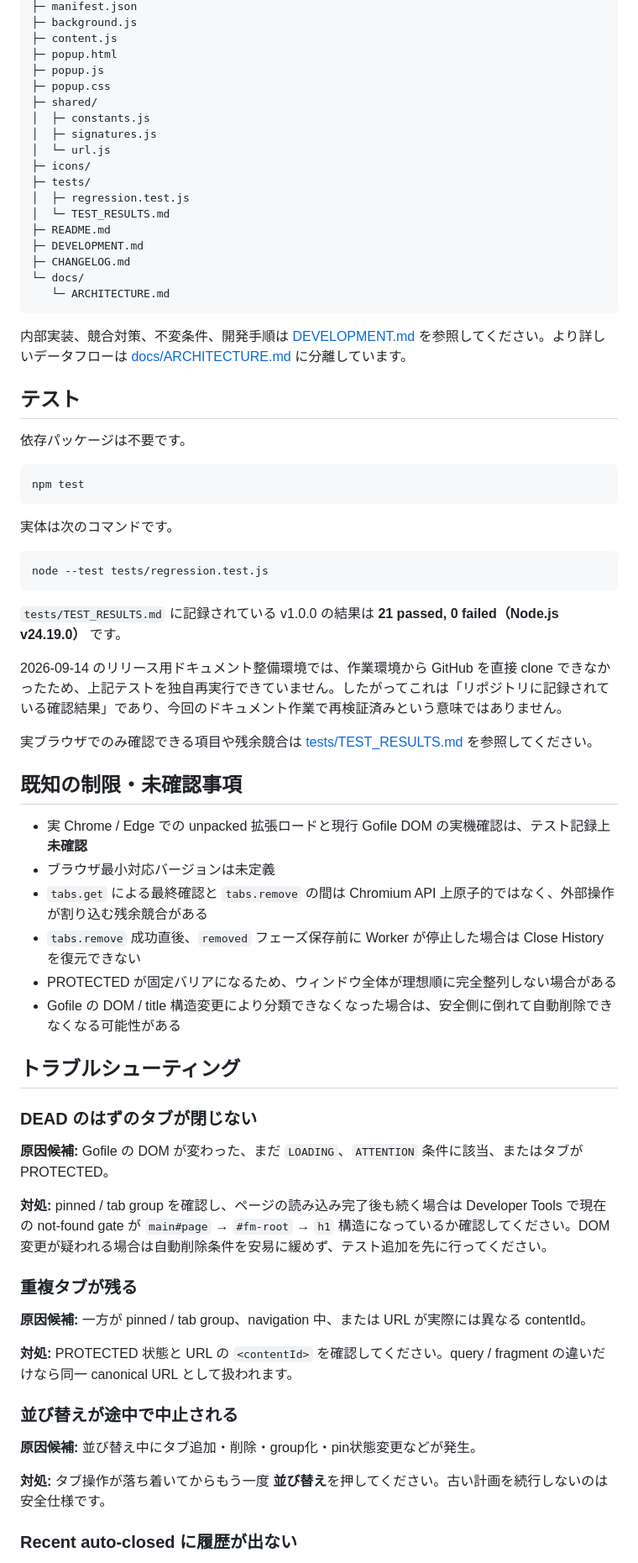
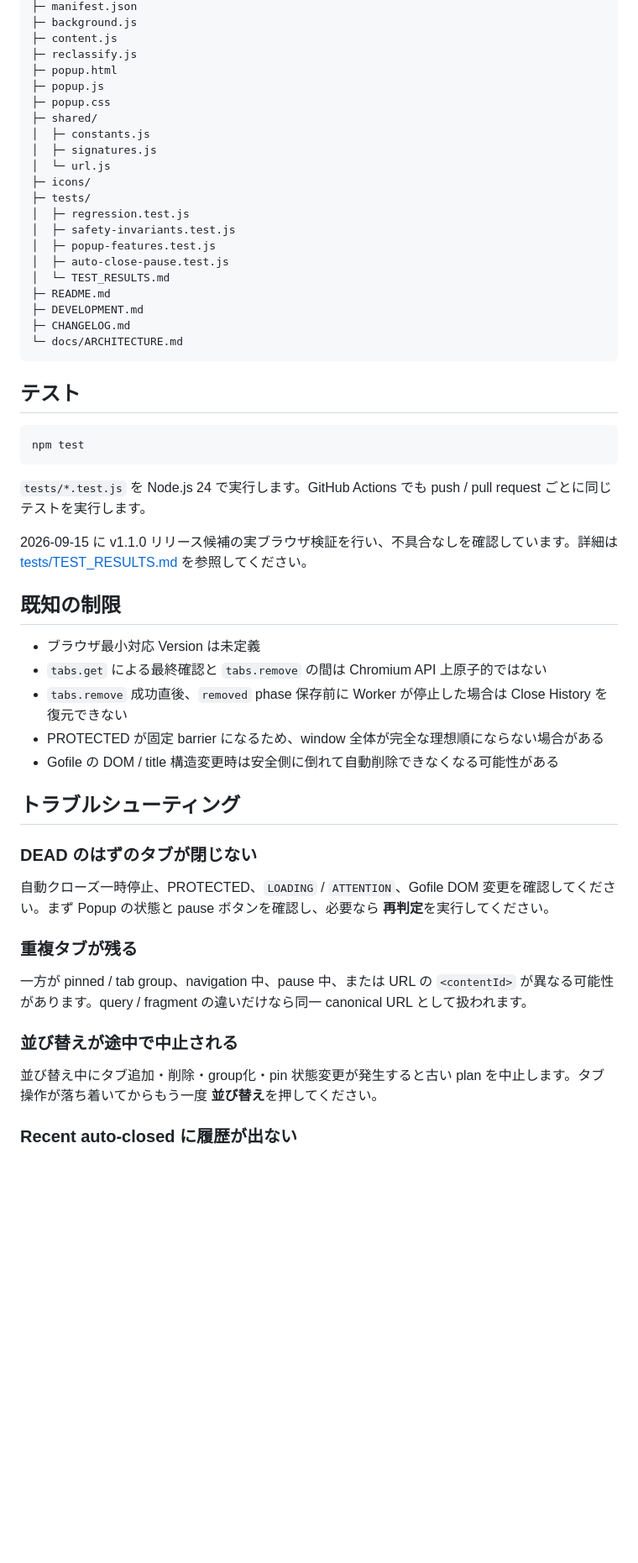
Before and after one commit to Hoyomaru/gofile-tab-manager, a Markdown page: README.md, the part around one of its changes. Shown at 84% size. GitHub-like rendering; blank space fills up the shorter version.

````diff
--- a/README.md
+++ b/README.md
@@ -242,6 +270,7 @@ gofile-tab-manager/
 ├─ manifest.json
 ├─ background.js
 ├─ content.js
+├─ reclassify.js
 ├─ popup.html
 ├─ popup.js
 ├─ popup.css
@@ -252,64 +281,47 @@ gofile-tab-manager/
 ├─ icons/
 ├─ tests/
 │  ├─ regression.test.js
+│  ├─ safety-invariants.test.js
+│  ├─ popup-features.test.js
+│  ├─ auto-close-pause.test.js
 │  └─ TEST_RESULTS.md
 ├─ README.md
 ├─ DEVELOPMENT.md
 ├─ CHANGELOG.md
-└─ docs/
-   └─ ARCHITECTURE.md
+└─ docs/ARCHITECTURE.md
 ```
 
-内部実装、競合対策、不変条件、開発手順は [DEVELOPMENT.md](DEVELOPMENT.md) を参照してください。より詳しいデータフローは [docs/ARCHITECTURE.md](docs/ARCHITECTURE.md) に分離しています。
-
 ## テスト
-
-依存パッケージは不要です。
 
 ```bash
 npm test
 ```
 
-実体は次のコマンドです。
+`tests/*.test.js` を Node.js 24 で実行します。GitHub Actions でも push / pull request ごとに同じテストを実行します。
 
-```bash
-node --test tests/regression.test.js
-```
+2026-09-15 に v1.1.0 リリース候補の実ブラウザ検証を行い、不具合なしを確認しています。詳細は [tests/TEST_RESULTS.md](tests/TEST_RESULTS.md) を参照してください。
 
-`tests/TEST_RESULTS.md` に記録されている v1.0.0 の結果は **21 passed, 0 failed（Node.js v24.19.0）** です。
+## 既知の制限
 
-2026-09-14 のリリース用ドキュメント整備環境では、作業環境から GitHub を直接 clone できなかったため、上記テストを独自再実行できていません。したがってこれは「リポジトリに記録されている確認結果」であり、今回のドキュメント作業で再検証済みという意味ではありません。
-
-実ブラウザでのみ確認できる項目や残余競合は [tests/TEST_RESULTS.md](tests/TEST_RESULTS.md) を参照してください。
-
-## 既知の制限・未確認事項
-
-- 実 Chrome / Edge での unpacked 拡張ロードと現行 Gofile DOM の実機確認は、テスト記録上 **未確認**
-- ブラウザ最小対応バージョンは未定義
-- `tabs.get` による最終確認と `tabs.remove` の間は Chromium API 上原子的ではなく、外部操作が割り込む残余競合がある
-- `tabs.remove` 成功直後、`removed` フェーズ保存前に Worker が停止した場合は Close History を復元できない
-- PROTECTED が固定バリアになるため、ウィンドウ全体が理想順に完全整列しない場合がある
-- Gofile の DOM / title 構造変更により分類できなくなった場合は、安全側に倒れて自動削除できなくなる可能性がある
+- ブラウザ最小対応 Version は未定義
+- `tabs.get` による最終確認と `tabs.remove` の間は Chromium API 上原子的ではない
+- `tabs.remove` 成功直後、`removed` phase 保存前に Worker が停止した場合は Close History を復元できない
+- PROTECTED が固定 barrier になるため、window 全体が完全な理想順にならない場合がある
+- Gofile の DOM / title 構造変更時は安全側に倒れて自動削除できなくなる可能性がある
 
 ## トラブルシューティング
 
 ### DEAD のはずのタブが閉じない
 
-**原因候補:** Gofile の DOM が変わった、まだ `LOADING`、`ATTENTION` 条件に該当、またはタブが PROTECTED。
-
-**対処:** pinned / tab group を確認し、ページの読み込み完了後も続く場合は Developer Tools で現在の not-found gate が `main#page` → `#fm-root` → `h1` 構造になっているか確認してください。DOM変更が疑われる場合は自動削除条件を安易に緩めず、テスト追加を先に行ってください。
+自動クローズ一時停止、PROTECTED、`LOADING` / `ATTENTION`、Gofile DOM 変更を確認してください。まず Popup の状態と pause ボタンを確認し、必要なら **再判定**を実行してください。
 
 ### 重複タブが残る
 
-**原因候補:** 一方が pinned / tab group、navigation 中、または URL が実際には異なる contentId。
-
-**対処:** PROTECTED 状態と URL の `<contentId>` を確認してください。query / fragment の違いだけなら同一 canonical URL として扱われます。
+一方が pinned / tab group、navigation 中、pause 中、または URL の `<contentId>` が異なる可能性があります。query / fragment の違いだけなら同一 canonical URL として扱われます。
 
 ### 並び替えが途中で中止される
 
-**原因候補:** 並び替え中にタブ追加・削除・group化・pin状態変更などが発生。
-
-**対処:** タブ操作が落ち着いてからもう一度 **並び替え**を押してください。古い計画を続行しないのは安全仕様です。
+並び替え中にタブ追加・削除・group化・pin 状態変更が発生すると古い plan を中止します。タブ操作が落ち着いてからもう一度 **並び替え**を押してください。
 
 ### Recent auto-closed に履歴が出ない
 
````
Also changed, not shown: other parts of README.md (+87 -61 lines).
